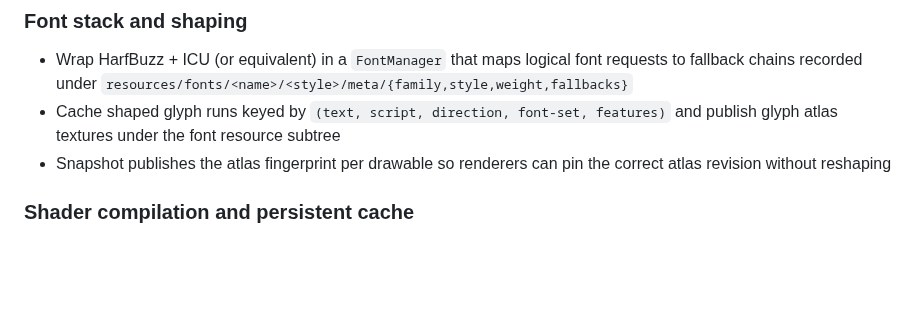
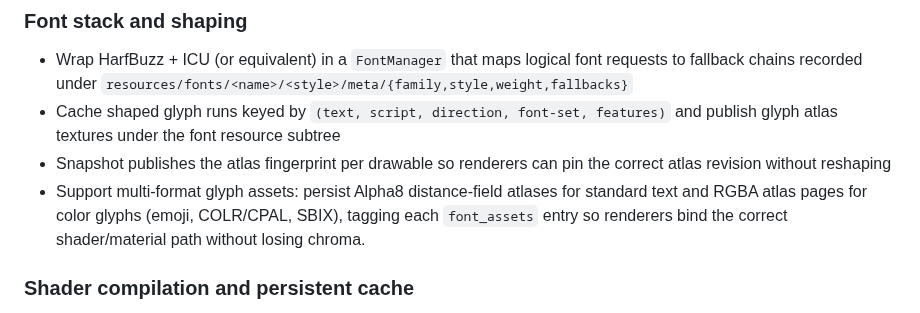
Before and after one commit to ChristofferGreen/PathSpace, a Markdown page: docs/Plan_SceneGraph_Renderer.md, the part around the change. GitHub-like rendering; blank space fills up the shorter version.

```diff
--- a/docs/Plan_SceneGraph_Renderer.md
+++ b/docs/Plan_SceneGraph_Renderer.md
@@ -1549,6 +1549,7 @@ Goals
 - Wrap HarfBuzz + ICU (or equivalent) in a `FontManager` that maps logical font requests to fallback chains recorded under `resources/fonts/<name>/<style>/meta/{family,style,weight,fallbacks}`
 - Cache shaped glyph runs keyed by `(text, script, direction, font-set, features)` and publish glyph atlas textures under the font resource subtree
 - Snapshot publishes the atlas fingerprint per drawable so renderers can pin the correct atlas revision without reshaping
+- Support multi-format glyph assets: persist Alpha8 distance-field atlases for standard text and RGBA atlas pages for color glyphs (emoji, COLR/CPAL, SBIX), tagging each `font_assets` entry so renderers bind the correct shader/material path without losing chroma.
 
 ### Shader compilation and persistent cache
 - Describe shaders via `resources/shaders/<name>/src` (source, macros, entry points) and compile through backend adapters (Metal library, SPIR-V, etc.)
```
Also changed, not shown: docs/Plan_SceneGraph_Implementation.md (+1 -0 lines).
